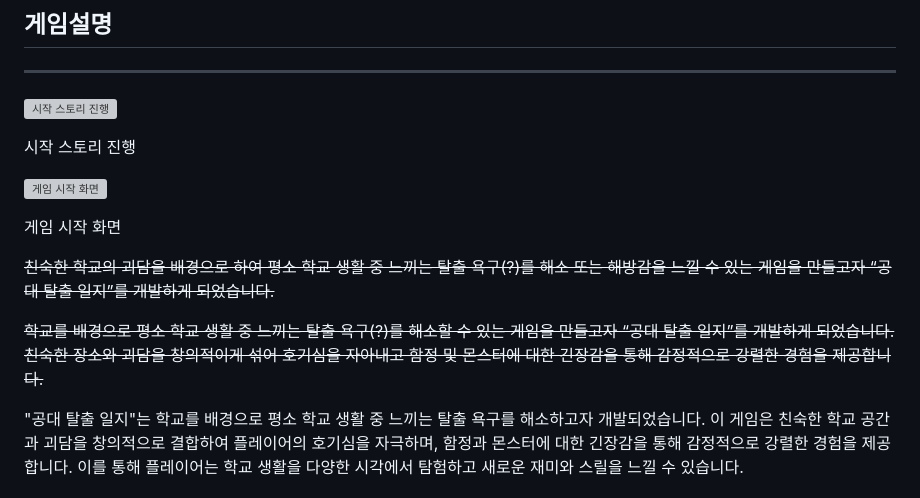
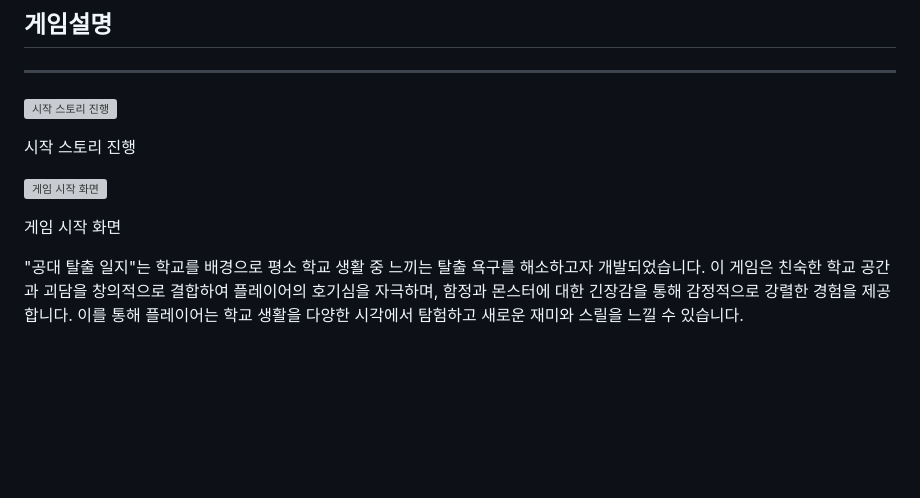
Before and after one commit to dbwofla11/Test_gitgitKal, a Markdown page: README.md, the part around the change. Drawn GitHub-style; blank space fills up the shorter version; grey boxes are pictures that could not be loaded.

```diff
--- a/README.md
+++ b/README.md
@@ -23,10 +23,6 @@
 ![게임 시작 화면](%E1%84%8E%E1%85%AC%E1%84%8C%E1%85%A9%E1%86%BC%20%E1%84%92%E1%85%AC%E1%84%8B%E1%85%B4%20!%20(%2009%2009%20)%205b2b2a015f66458fbe947cedf843b6ef/%25EC%25B9%25BC%25EB%25A0%2588%25EC%259D%25B4%25EB%258F%2584_roby.png)
 
 게임 시작 화면
-
- ~~친숙한 학교의 괴담을 배경으로 하여 평소 학교 생활 중 느끼는 탈출 욕구(?)를 해소 또는 해방감을 느낄 수 있는 게임을 만들고자 “공대 탈출 일지”를 개발하게 되었습니다.~~
-
-~~학교를 배경으로 평소 학교 생활 중 느끼는 탈출 욕구(?)를 해소할 수 있는 게임을 만들고자 “공대 탈출 일지”를 개발하게 되었습니다. 친숙한 장소와 괴담을 창의적이게 섞어 호기심을 자아내고 함정 및 몬스터에 대한 긴장감을 통해 감정적으로 강렬한 경험을 제공합니다.~~
 
 "공대 탈출 일지"는 학교를 배경으로 평소 학교 생활 중 느끼는 탈출 욕구를 해소하고자 개발되었습니다. 이 게임은 친숙한 학교 공간과 괴담을 창의적으로 결합하여 플레이어의 호기심을 자극하며, 함정과 몬스터에 대한 긴장감을 통해 감정적으로 강렬한 경험을 제공합니다. 이를 통해 플레이어는 학교 생활을 다양한 시각에서 탐험하고 새로운 재미와 스릴을 느낄 수 있습니다.
 
```
